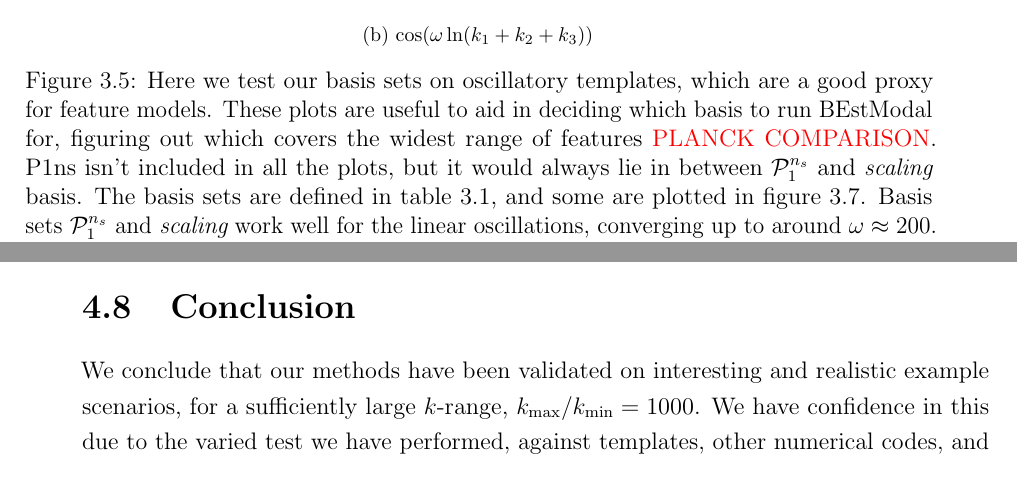
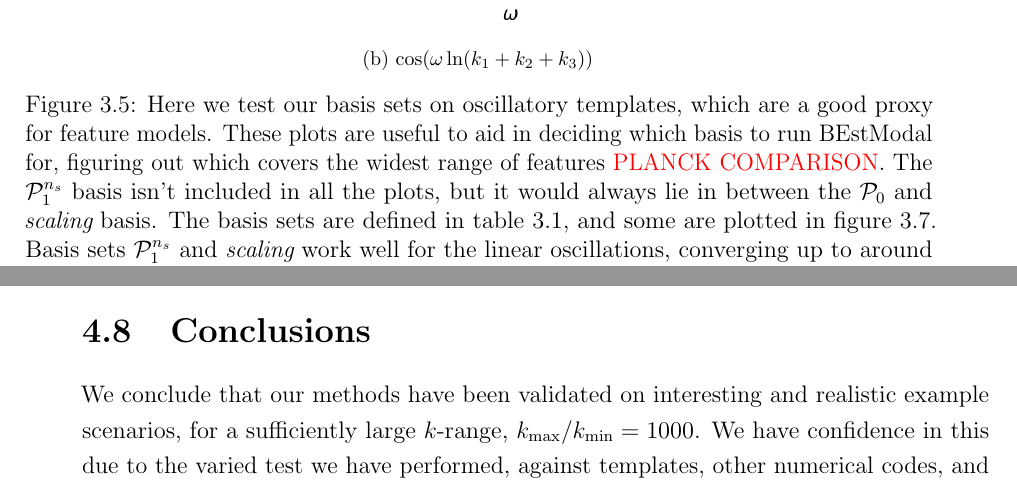
Before and after one commit to pc559/thesis, a LaTeX thesis (thesis.tex, which reads basis_chapter.tex, primodal_chapter.tex): two parts of pages 84 and 111 of 130, joined at a grey line, cut so that both start at the same text. Compiled offline with pdfLaTeX; a missing bibliography style is replaced by a similar one.

Commit message:
section titles

```diff
--- a/basis_chapter.tex
+++ b/basis_chapter.tex
@@ -678,7 +678,8 @@ oscillation, the $\resobasis$ basis converges in the fewest modes.
     Here we test our basis sets on oscillatory templates, which are a good proxy for feature models.
     These plots are useful to aid in deciding which basis to run BEstModal for,
     figuring out which covers the widest range of features \textcolor{red}{PLANCK COMPARISON}.
-    P1ns isn't included in all the plots, but it would always lie in between~$\Lnsinv$ and $\scalingbasis$ basis.
+    The $\Lnsinv$ basis isn't included in all the plots, but it would always lie in between
+    the $\Lbasic$ and $\scalingbasis$ basis.
     The basis sets are defined in table~\ref{tab:basis_summary},
     and some are plotted in figure~\ref{fig:basis_pmax5_plots}.
     Basis sets~$\Lnsinv$ and $\scalingbasis$ work well for the linear oscillations,
--- a/primodal_chapter.tex
+++ b/primodal_chapter.tex
@@ -875,7 +875,7 @@ of $0.15\%$, and a squeezed limit test result of $6.5\%$.
 %\section{TO-DO: Map distinguishability of templates at primordial level}
 %    To determine where to usefully scan.
 %\newpage
-\section{Conclusion}
+\section{Conclusions}
     We conclude that our methods have been validated on interesting and realistic
     example scenarios, for a sufficiently large $k$-range, $\kmax/\kmin=1000$.
     We have confidence in this due to the varied test we have performed, against templates,
```
Also changed, not shown: constraints_chapter.tex (+1 -1 lines), word_counts.csv (+1 -0 lines), basis_chapter.tex (2 more changed lines).
